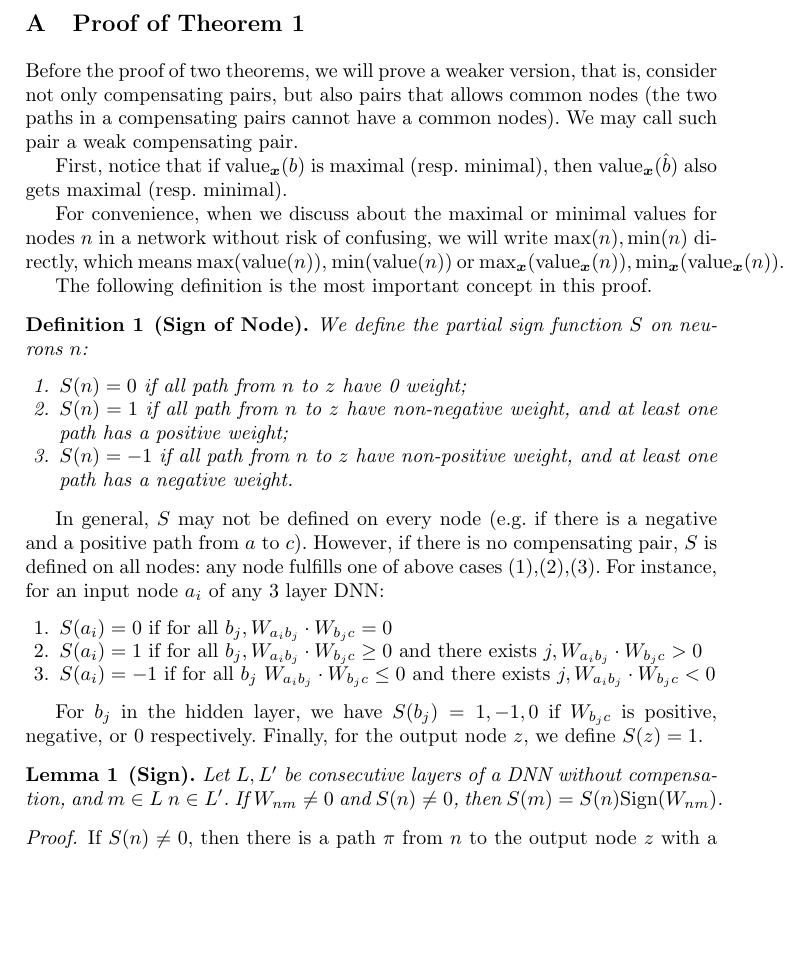
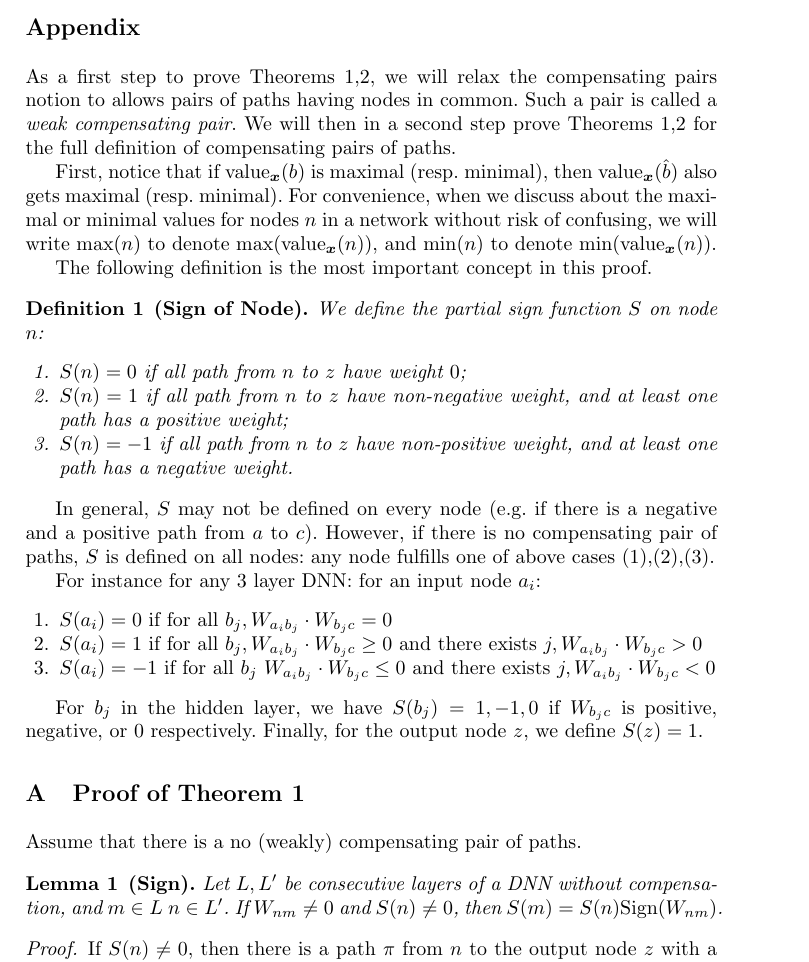
Before and after one commit to blaisegenest/vericompensate, a LaTeX thesis (Paper/Paper_noProof.tex, which reads Paper/proofs.tex): part of page 21 of 29, cut at the place of the change, the shorter picture padded with empty space. Compiled offline with pdfLaTeX.

Commit message:
appendix

```diff
--- a/Paper/proofs.tex
+++ b/Paper/proofs.tex
@@ -1,27 +1,32 @@
-	\section{Proof of Theorem \ref{th1}}
-
-Before the proof of two theorems, we will prove a weaker version, that is, consider not only compensating pairs, but also pairs that allows common nodes (the two paths in a compensating pairs cannot have a common nodes). We may call such pair a weak compensating pair.
-
+\section*{Appendix}
+As a first step to prove Theorems \ref{th1},\ref{th2},
+we will relax the compensating pairs notion to allows pairs of paths having nodes in common.
+Such a pair is called a {\em weak compensating pair}.
+We will then in a second step prove Theorems \ref{th1},\ref{th2} for the full definition of compensating pairs of paths.
 
 First, notice that if $\Val_{\vx}(b)$ is maximal (resp. minimal),
 then $\Val_{\boldsymbol{x}}(\hat{b})$ also gets maximal (resp. minimal).
-
-For convenience, when we discuss about the maximal or minimal values for nodes $n$ in a network without risk of confusing, we will write $\max(n),\min(n)$ directly, which means $\max(\Val(n))$, $\min(\Val(n))$ or $\max_{\vx}(\Val_{\vx}(n)),\min_{\vx}(\Val_{\vx}(n))$.
+For convenience, when we discuss about the maximal or minimal values for nodes $n$ in a network without risk of confusing,
+we will write $\max(n)$ to denote $\max(\Val_{\vx}(n))$, and $\min(n)$ to denote $\min(\Val_{\vx}(n))$.
 
 
 The following definition is the most important concept in this proof.
 
 \begin{definition}[Sign of Node]\label{sign_of_nodes}
-	We define the partial sign function $S$ on neurons $n$:
+	We define the partial sign function $S$ on node $n$:
 	\begin{enumerate}
-		\item $S(n)=0$ if all path from $n$ to $z$ have 0 weight;
+		\item $S(n)=0$ if all path from $n$ to $z$ have weight $0$;
 		\item $S(n)=1$ if all path from $n$ to $z$ have non-negative weight, and at least one path has a positive weight;
 		\item $S(n)=-1$ if all path from $n$ to $z$ have non-positive weight, and at least one path has a negative weight.
 	\end{enumerate}
 \end{definition}
 
-In general, $S$ may not be defined on every node (e.g. if there is a negative and a positive path from $a$ to $c$). However, if there is no compensating pair, $S$ is defined on all nodes: any node fulfills one of above cases (1),(2),(3).
-For instance, for an input node $a_i$ of any 3 layer DNN:
+In general, $S$ may not be defined on every node
+(e.g. if there is a negative and a positive path from $a$ to $c$).
+However, if there is no compensating pair of paths,
+$S$ is defined on all nodes: any node fulfills one of above cases (1),(2),(3).
+
+For instance for any 3 layer DNN: for an input node $a_i$:
 \begin{enumerate}
 	\item  $S(a_i)=0$ if
 	for all $b_j, W_{a_i b_j}\cdot W_{b_j c} = 0$
@@ -36,6 +41,14 @@ For instance, for an input node $a_i$ of any 3 layer DNN:
 
 For $b_j$ in the hidden layer, we have $S(b_j)=1,-1,0$ if $W_{b_j c}$ is positive, negative, or 0 respectively. Finally, for the output node $z$, we define $S(z)=1$.
 
+
+
+
+
+\section{Proof of Theorem \ref{th1}}
+
+
+Assume that there is a no (weakly) compensating pair of paths.
 
 
 \begin{lemma}[Sign]
```
Also changed, not shown: 1 other file.
